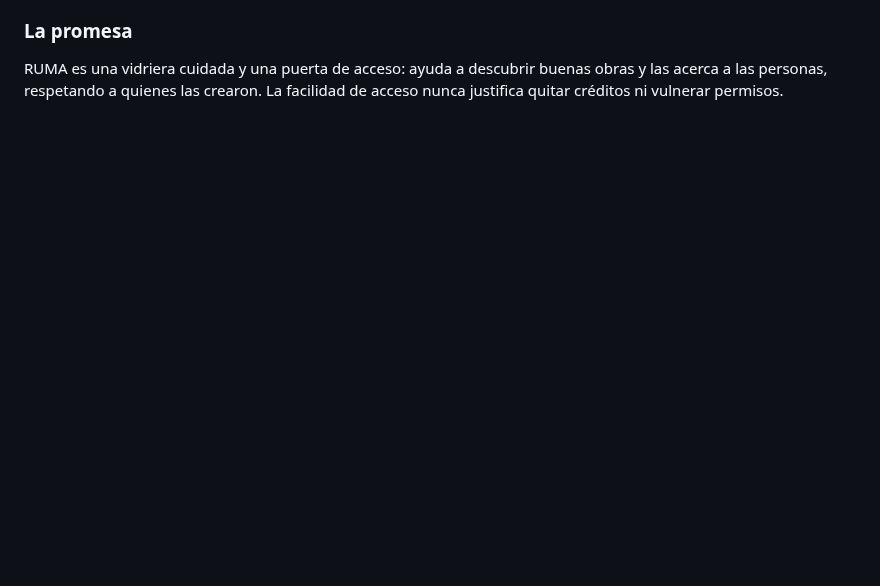
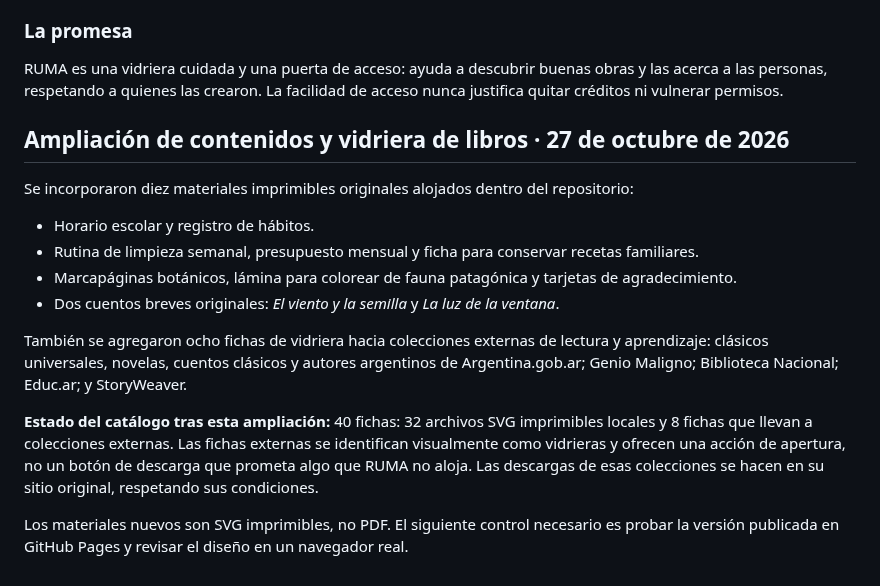
Before and after one commit to eliasmartinezcultural-glitch/ruma, a Markdown page: VERSION-3.14.md, the part around the change. GitHub-like rendering; blank space fills up the shorter version.

Commit message:
Registra ampliación de libros y materiales imprimibles

```diff
--- a/VERSION-3.14.md
+++ b/VERSION-3.14.md
@@ -170,3 +170,18 @@ Esta enmienda amplía la Ley Editorial de RUMA sin reemplazar la versión base n
 
 ### La promesa
 RUMA es una vidriera cuidada y una puerta de acceso: ayuda a descubrir buenas obras y las acerca a las personas, respetando a quienes las crearon. La facilidad de acceso nunca justifica quitar créditos ni vulnerar permisos.
+
+
+## Ampliación de contenidos y vidriera de libros · 27 de octubre de 2026
+
+Se incorporaron diez materiales imprimibles originales alojados dentro del repositorio:
+- Horario escolar y registro de hábitos.
+- Rutina de limpieza semanal, presupuesto mensual y ficha para conservar recetas familiares.
+- Marcapáginas botánicos, lámina para colorear de fauna patagónica y tarjetas de agradecimiento.
+- Dos cuentos breves originales: *El viento y la semilla* y *La luz de la ventana*.
+
+También se agregaron ocho fichas de vidriera hacia colecciones externas de lectura y aprendizaje: clásicos universales, novelas, cuentos clásicos y autores argentinos de Argentina.gob.ar; Genio Maligno; Biblioteca Nacional; Educ.ar; y StoryWeaver.
+
+**Estado del catálogo tras esta ampliación:** 40 fichas: 32 archivos SVG imprimibles locales y 8 fichas que llevan a colecciones externas. Las fichas externas se identifican visualmente como vidrieras y ofrecen una acción de apertura, no un botón de descarga que prometa algo que RUMA no aloja. Las descargas de esas colecciones se hacen en su sitio original, respetando sus condiciones.
+
+Los materiales nuevos son SVG imprimibles, no PDF. El siguiente control necesario es probar la versión publicada en GitHub Pages y revisar el diseño en un navegador real.
```
